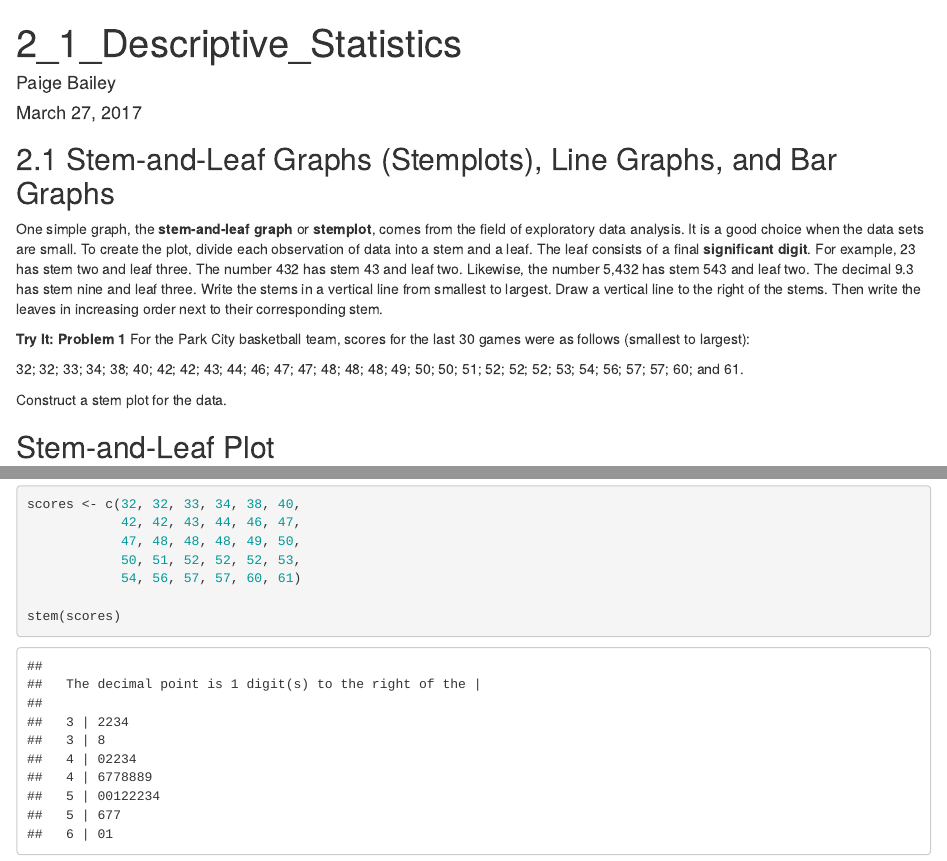
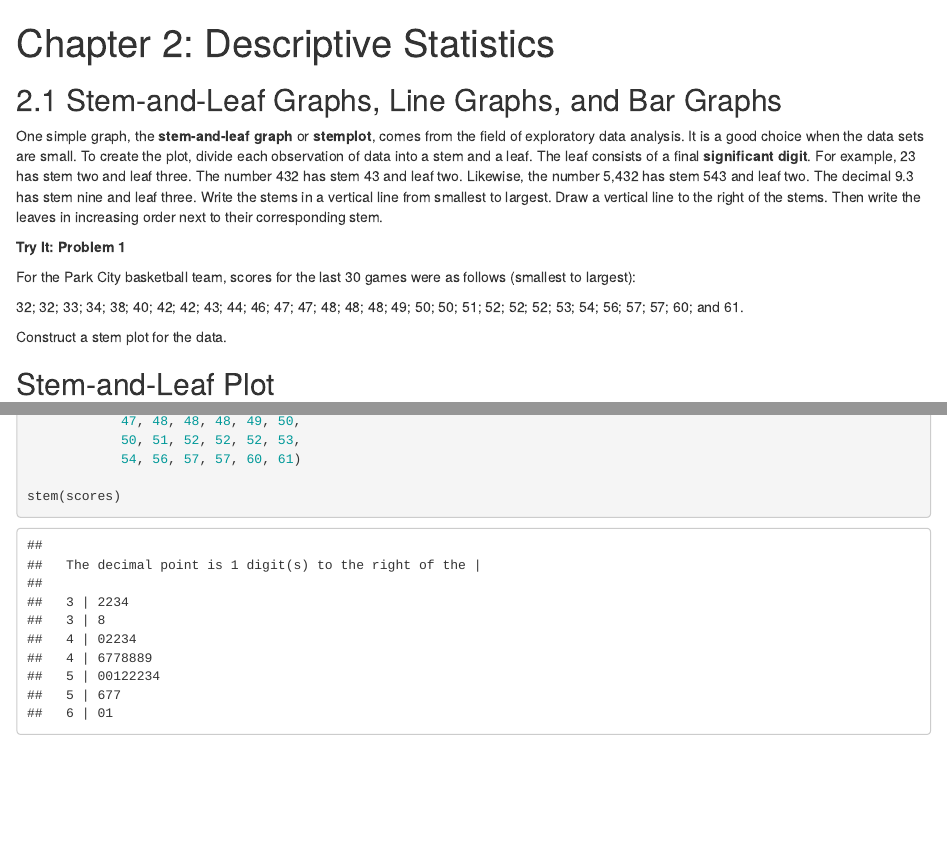
Before and after one commit to dynamicwebpaige/openstax-intro-stats, an R Markdown document (chapter-2/2_1_Descriptive_Statistics.Rmd): the page in a window 1100 px wide, from its top, and a second part further down, joined at a grey line. Rendered offline with R 4.5, knitr and Pandoc, with nearby package versions.

```diff
--- a/chapter-2/2_1_Descriptive_Statistics.Rmd
+++ b/chapter-2/2_1_Descriptive_Statistics.Rmd
@@ -1,16 +1,19 @@
 ---
-title: "2_1_Descriptive_Statistics"
-author: "Paige Bailey"
-date: "March 27, 2017"
+title: 'Chapter 2: Descriptive Statistics'
 ---
 
-## 2.1 Stem-and-Leaf Graphs (Stemplots), Line Graphs, and Bar Graphs
+## 2.1 Stem-and-Leaf Graphs, Line Graphs, and Bar Graphs
 One simple graph, the **stem-and-leaf graph** or **stemplot**, comes from the field of exploratory data analysis. It is a good choice when the data sets are small. To create the plot, divide each observation of data into a stem and a leaf. The leaf consists of a final **significant digit**. For example, 23 has stem two and leaf three. The number 432 has stem 43 and leaf two. Likewise, the number 5,432 has stem 543 and leaf two. The decimal 9.3 has stem nine and leaf three. Write the stems in a vertical line from smallest to largest. Draw a vertical line to the right of the stems. Then write the leaves in increasing order next to their corresponding stem.
 
 **Try It: Problem 1**
+
 For the Park City basketball team, scores for the last 30 games were as follows (smallest to largest):
 
-32; 32; 33; 34; 38; 40; 42; 42; 43; 44; 46; 47; 47; 48; 48; 48; 49; 50; 50; 51; 52; 52; 52; 53; 54; 56; 57; 57; 60; and 61.
+32; 32; 33; 34; 38; 40; 42;
+42; 43; 44; 46; 47; 47; 48;
+48; 48; 49; 50; 50; 51; 52;
+52; 52; 53; 54; 56; 57; 57;
+60; and 61.
 
 Construct a stem plot for the data.
 
```
Also changed, not shown: chapter-2/2_1_Descriptive_Statistics.html (added).
